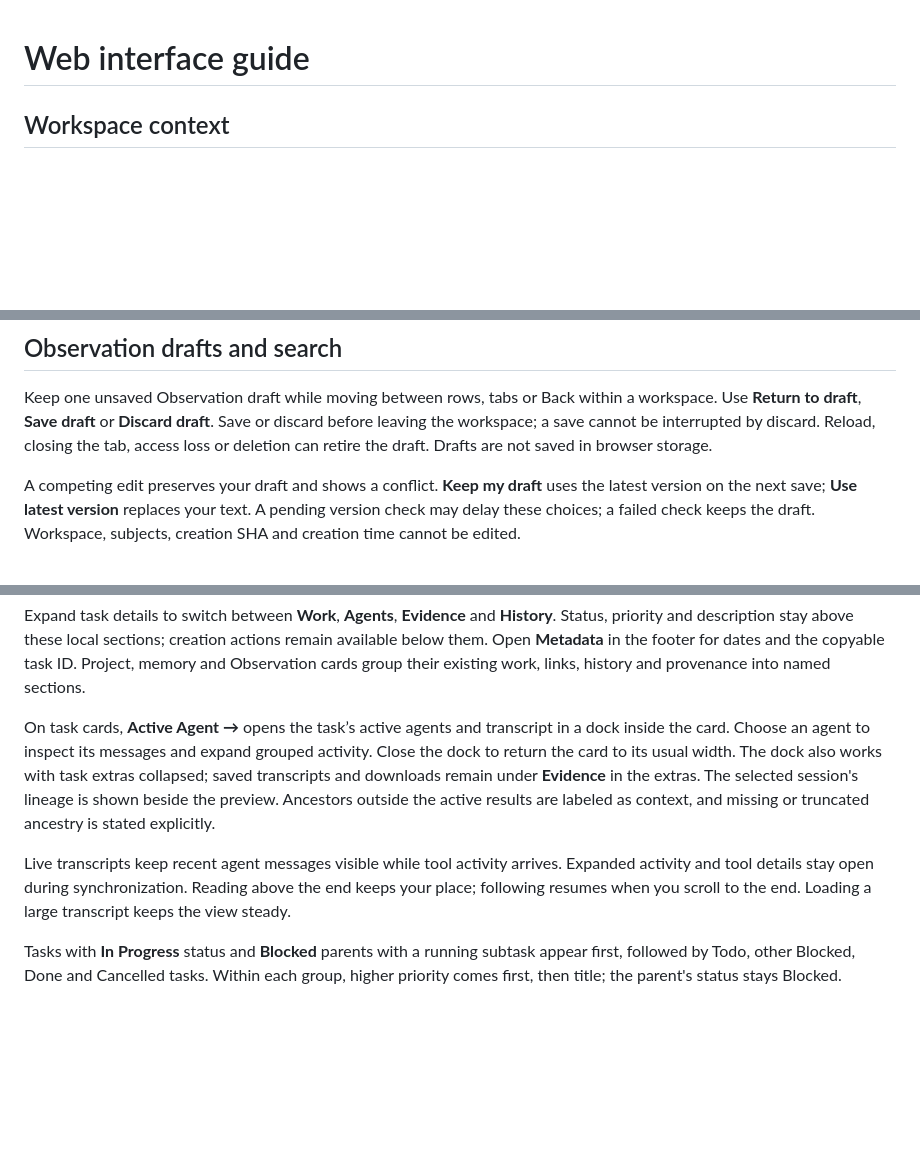
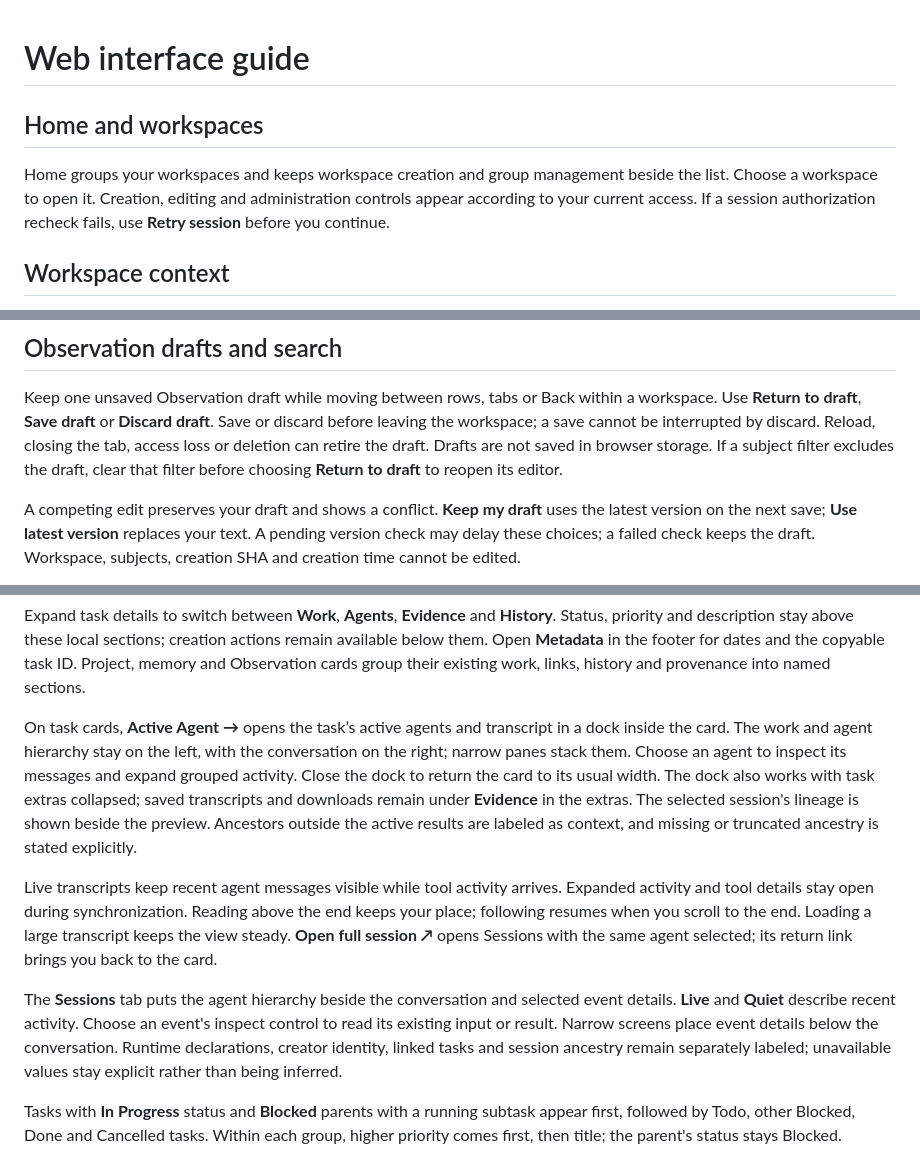
Before and after one commit to Sornaensis/hmem, a Markdown page: hmem-server/frontend/guide.md, 3 parts joined by grey strips. GitHub-like rendering; blank space fills up the shorter version.

Commit message:
Document final UI workflows and qualification retention

```diff
--- a/hmem-server/frontend/guide.md
+++ b/hmem-server/frontend/guide.md
@@ -1,4 +1,11 @@
 # Web interface guide
+
+## Home and workspaces
+
+Home groups your workspaces and keeps workspace creation and group management
+beside the list. Choose a workspace to open it. Creation, editing and administration
+controls appear according to your current access. If a session authorization
+recheck fails, use **Retry session** before you continue.
 
 ## Workspace context
 
@@ -81,7 +88,8 @@ Keep one unsaved Observation draft while moving between rows, tabs or Back
 within a workspace. Use **Return to draft**, **Save draft** or **Discard draft**.
 Save or discard before leaving the workspace; a save cannot be interrupted by
 discard. Reload, closing the tab, access loss or deletion can retire the draft.
-Drafts are not saved in browser storage.
+Drafts are not saved in browser storage. If a subject filter excludes the draft,
+clear that filter before choosing **Return to draft** to reopen its editor.
 
 A competing edit preserves your draft and shows a conflict. **Keep my draft**
 uses the latest version on the next save; **Use latest version** replaces your
@@ -148,7 +156,9 @@ for dates and the copyable task ID. Project, memory and Observation cards group
 their existing work, links, history and provenance into named sections.
 
 On task cards, **Active Agent →** opens the task’s active agents and transcript
-in a dock inside the card. Choose an agent to inspect its messages and expand
+in a dock inside the card. The work and agent hierarchy stay on the left, with the
+conversation on the right; narrow panes stack them. Choose an agent to inspect its
+messages and expand
 grouped activity. Close the dock to return the card to its usual width. The dock
 also works with task extras collapsed; saved transcripts and downloads remain
 under **Evidence** in the extras. The selected session's lineage is shown beside
@@ -158,7 +168,15 @@ missing or truncated ancestry is stated explicitly.
 Live transcripts keep recent agent messages visible while tool activity arrives.
 Expanded activity and tool details stay open during synchronization. Reading
 above the end keeps your place; following resumes when you scroll to the end.
-Loading a large transcript keeps the view steady.
+Loading a large transcript keeps the view steady. **Open full session ↗** opens
+Sessions with the same agent selected; its return link brings you back to the card.
+
+The **Sessions** tab puts the agent hierarchy beside the conversation and selected
+event details. **Live** and **Quiet** describe recent activity. Choose an event's
+inspect control to read its existing input or result. Narrow screens place event
+details below the conversation. Runtime declarations, creator identity, linked
+tasks and session ancestry remain separately labeled; unavailable values stay
+explicit rather than being inferred.
 
 Tasks with **In Progress** status and **Blocked** parents with a running subtask
 appear first, followed by Todo, other Blocked, Done and Cancelled tasks. Within
```
Also changed, not shown: hmem-server/frontend/ui-composition-contract.md (+1 -1 lines).
